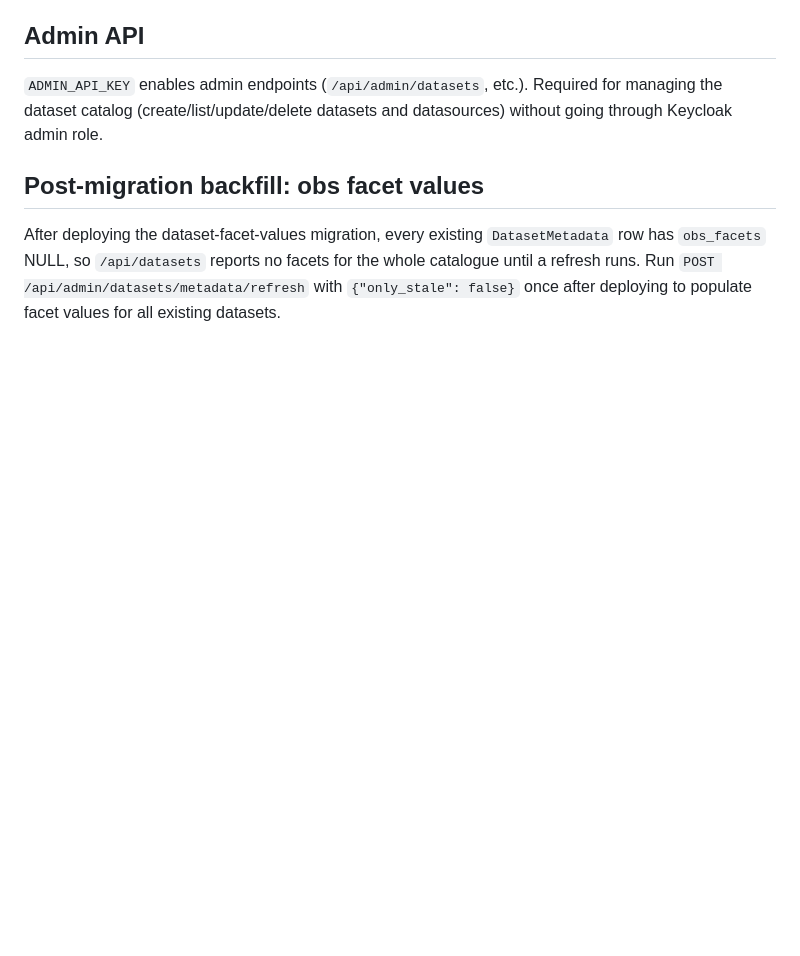
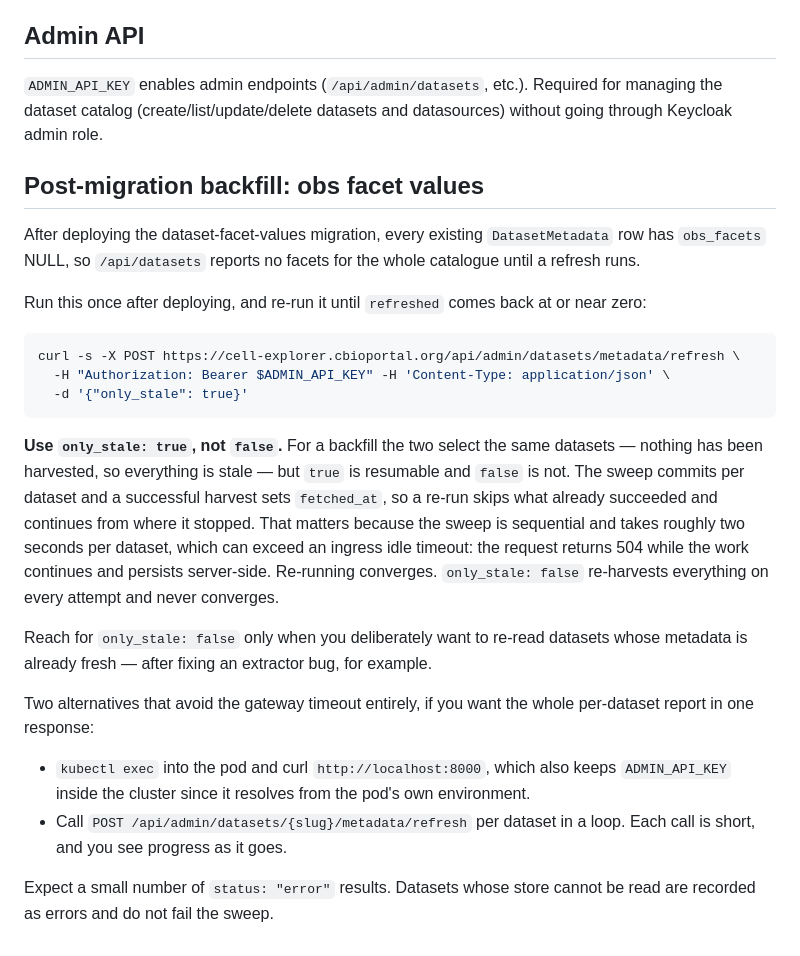
Before and after one commit to cBioPortal/cell-explorer-py, a Markdown page: DEPLOYMENT.md, the part around the change. GitHub-like rendering; blank space fills up the shorter version.

Commit message:
docs: make the facet backfill resumable, and say why
The backfill instruction said only_stale: false. For a first backfill both
values select the same datasets, since nothing has been harvested — but false
re-harvests everything on every attempt while true skips what already
succeeded.

That difference decides whether a retry converges. The sweep is sequential at
roughly two seconds per dataset, so it can outlast an ingress idle timeout: the
request 504s while the work continues and commits per dataset. Re-running with
only_stale: true picks up from there; with false it starts over.

Adds the two timeout-free alternatives and notes that a few per-dataset errors
are expected rather than a failed run.

````diff
--- a/DEPLOYMENT.md
+++ b/DEPLOYMENT.md
@@ -51,4 +51,23 @@ Cookie lifetimes are configurable via `ACCESS_COOKIE_MAX_AGE` and `REFRESH_COOKI
 
 ## Post-migration backfill: obs facet values
 
-After deploying the dataset-facet-values migration, every existing `DatasetMetadata` row has `obs_facets` NULL, so `/api/datasets` reports no facets for the whole catalogue until a refresh runs. Run `POST /api/admin/datasets/metadata/refresh` with `{"only_stale": false}` once after deploying to populate facet values for all existing datasets.
+After deploying the dataset-facet-values migration, every existing `DatasetMetadata` row has `obs_facets` NULL, so `/api/datasets` reports no facets for the whole catalogue until a refresh runs.
+
+Run this once after deploying, and re-run it until `refreshed` comes back at or near zero:
+
+```bash
+curl -s -X POST https://cell-explorer.cbioportal.org/api/admin/datasets/metadata/refresh \
+  -H "Authorization: Bearer $ADMIN_API_KEY" -H 'Content-Type: application/json' \
+  -d '{"only_stale": true}'
+```
+
+**Use `only_stale: true`, not `false`.** For a backfill the two select the same datasets — nothing has been harvested, so everything is stale — but `true` is resumable and `false` is not. The sweep commits per dataset and a successful harvest sets `fetched_at`, so a re-run skips what already succeeded and continues from where it stopped. That matters because the sweep is sequential and takes roughly two seconds per dataset, which can exceed an ingress idle timeout: the request returns 504 while the work continues and persists server-side. Re-running converges. `only_stale: false` re-harvests everything on every attempt and never converges.
+
+Reach for `only_stale: false` only when you deliberately want to re-read datasets whose metadata is already fresh — after fixing an extractor bug, for example.
+
+Two alternatives that avoid the gateway timeout entirely, if you want the whole per-dataset report in one response:
+
+- `kubectl exec` into the pod and curl `http://localhost:8000`, which also keeps `ADMIN_API_KEY` inside the cluster since it resolves from the pod's own environment.
+- Call `POST /api/admin/datasets/{slug}/metadata/refresh` per dataset in a loop. Each call is short, and you see progress as it goes.
+
+Expect a small number of `status: "error"` results. Datasets whose store cannot be read are recorded as errors and do not fail the sweep.
````
